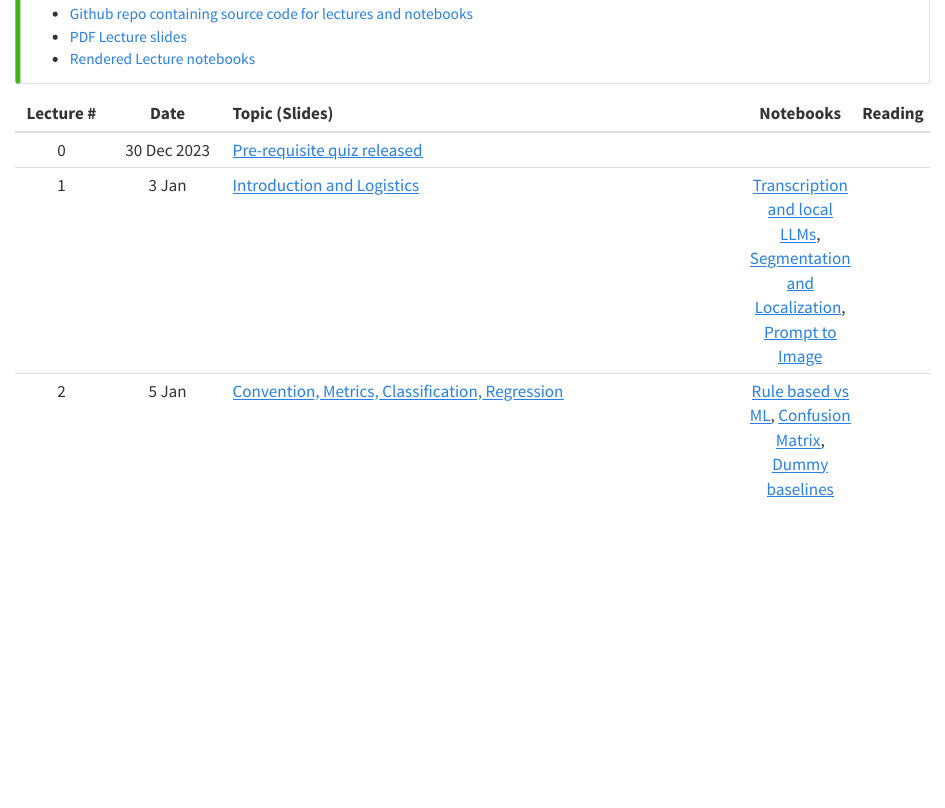
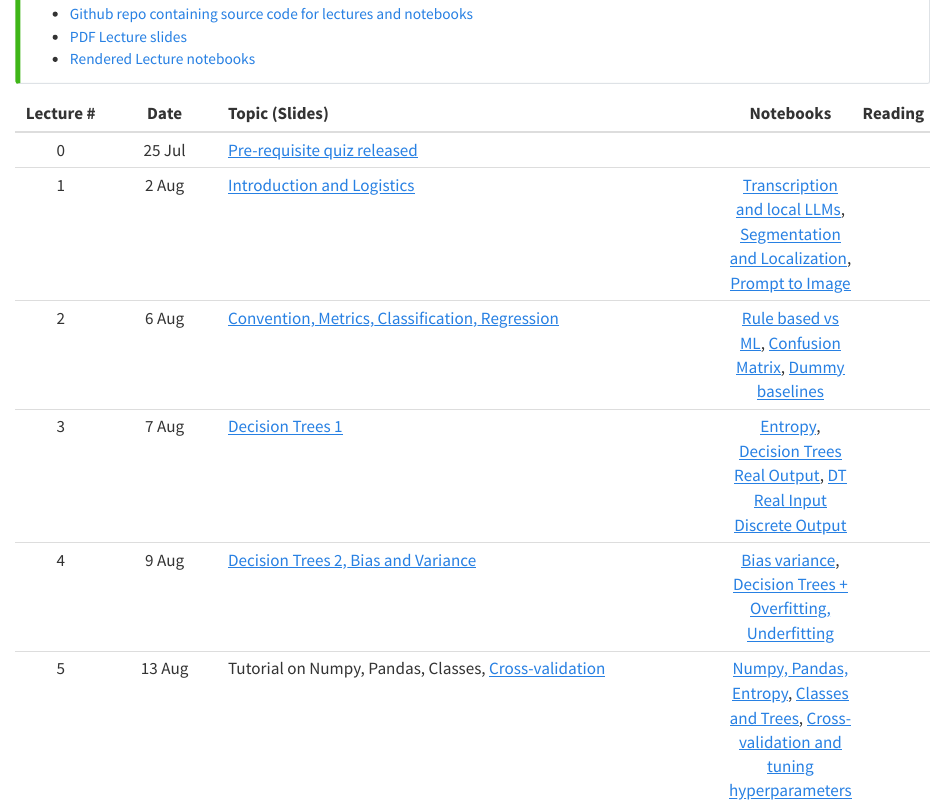
Before and after one commit to nipunbatra/ml2024-fall, a Quarto document (schedule.qmd): the page in a window 1100 px wide, from 110 px down. Rendered offline with R 4.5, knitr and Pandoc in place of Quarto, with nearby package versions.

Commit message:
made changes

```diff
--- a/schedule.qmd
+++ b/schedule.qmd
@@ -14,6 +14,11 @@ title: "Schedule"
 
 | Lecture # |    Date     | Topic (Slides)                                  | Notebooks |  Reading |
 | :-------: | :---------: | :---------------------------------------------- | :-------: |  ------- |
-|     0     | 30 Dec 2023 | [Pre-requisite quiz released](exams/prereq.qmd) |           |          |
-|     1     |    3 Jan    | [Introduction and Logistics](https://nipunbatra.github.io/ml-teaching/slides/1-introduction-ml.pdf)                      |      [Transcription and local LLMs](https://nipunbatra.github.io/ml-teaching/notebooks/transcript.html), [Segmentation and Localization](https://nipunbatra.github.io/ml-teaching/notebooks/object-detection-segmentation.html), [Prompt to Image](https://nipunbatra.github.io/ml-teaching/notebooks/text_to_image.html)     |            |
-| 2| 5 Jan| [Convention, Metrics, Classification, Regression](https://nipunbatra.github.io/ml-teaching/slides/accuracy_convention.pdf)|[Rule based vs ML](https://nipunbatra.github.io/ml-teaching/notebooks/rule-based-vs-ml.html), [Confusion Matrix](https://nipunbatra.github.io/ml-teaching/notebooks/confusion-mnist.html), [Dummy baselines](https://nipunbatra.github.io/ml-teaching/notebooks/dummy-baselines.html)||
+|     0     | 25 Jul| [Pre-requisite quiz released](exams/prereq.qmd) |           |          |
+|     1     |    2 Aug    | [Introduction and Logistics](https://nipunbatra.github.io/ml-teaching/slides/1-introduction-ml.pdf)                      |      [Transcription and local LLMs](https://nipunbatra.github.io/ml-teaching/notebooks/transcript.html), [Segmentation and Localization](https://nipunbatra.github.io/ml-teaching/notebooks/object-detection-segmentation.html), [Prompt to Image](https://nipunbatra.github.io/ml-teaching/notebooks/text_to_image.html)     |            |
+| 2| 6 Aug| [Convention, Metrics, Classification, Regression](https://nipunbatra.github.io/ml-teaching/slides/accuracy_convention.pdf)|[Rule based vs ML](https://nipunbatra.github.io/ml-teaching/notebooks/rule-based-vs-ml.html), [Confusion Matrix](https://nipunbatra.github.io/ml-teaching/notebooks/confusion-mnist.html), [Dummy baselines](https://nipunbatra.github.io/ml-teaching/notebooks/dummy-baselines.html)||
+ | 3| 7 Aug| [Decision Trees 1](https://nipunbatra.github.io/ml-teaching/slides/decision-trees.pdf)|[Entropy](https://nipunbatra.github.io/ml-teaching/notebooks/entropy.html), [Decision Trees Real Output](https://nipunbatra.github.io/ml-teaching/notebooks/decision-tree-real-output.html), [DT Real Input Discrete Output](https://nipunbatra.github.io/ml-teaching/notebooks/decision-tree-real-input-discrete-output.html)||
+| 4| 9 Aug| [Decision Trees 2, Bias and Variance](https://nipunbatra.github.io/ml-teaching/slides/bias-variance.pdf)|[Bias variance](https://nipunbatra.github.io/ml-teaching/notebooks/bias-variance.html), [Decision Trees + Overfitting, Underfitting](https://nipunbatra.github.io/ml-teaching/notebooks/decision-tree-real-input-real-output.html)| |
+|5| 13 Aug| Tutorial on Numpy, Pandas, Classes, [Cross-validation](https://nipunbatra.github.io/ml-teaching/slides/cross-validation.pdf)| [Numpy, Pandas, Entropy](https://nipunbatra.github.io/ml-teaching/notebooks/numpy-pandas-basics.html), [Classes and Trees](https://nipunbatra.github.io/ml-teaching/notebooks/classes-trees.html), [Cross-validation and tuning hyperparameters](https://nipunbatra.github.io/ml-teaching/notebooks/hyperparams-experiments.html)||
+<!-- your comment
+
```
Also changed, not shown: schedule.qmd (4 more changed lines).
